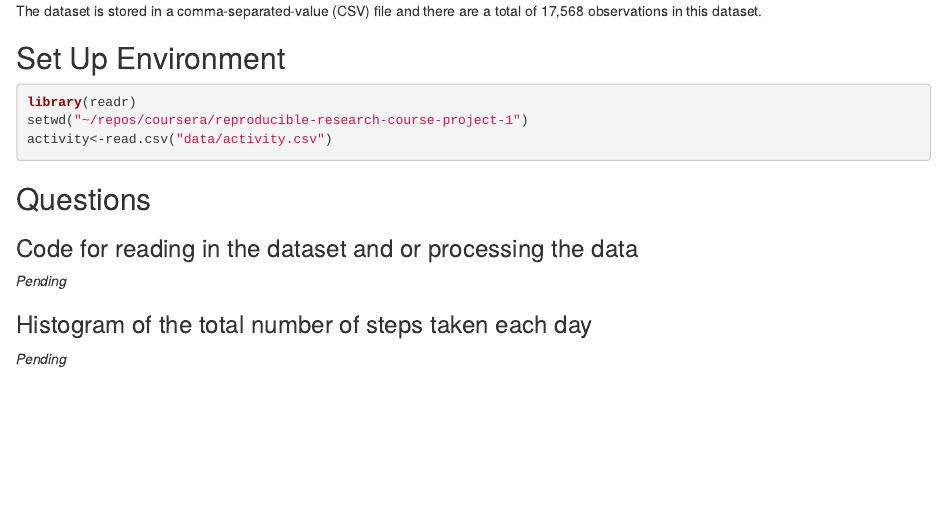
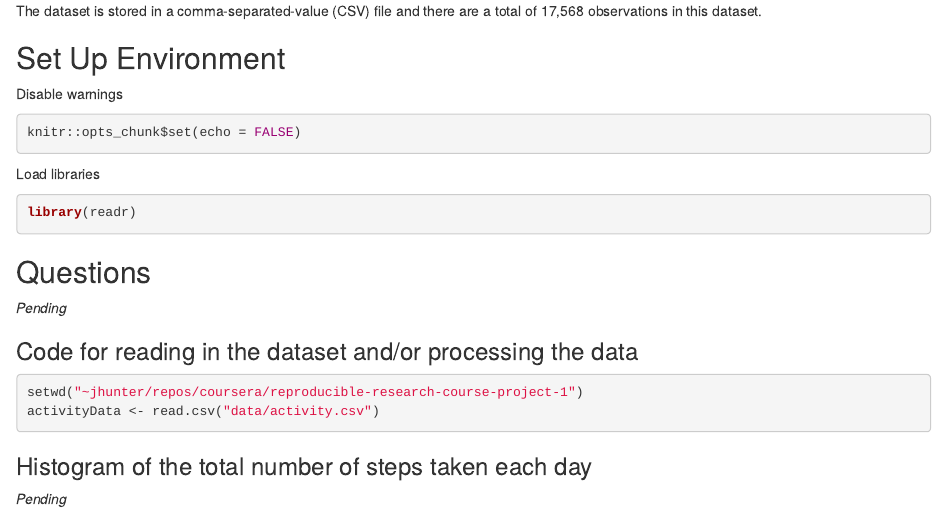
Before and after one commit to oraclejavanet/reproducible-research-course-project-1, an R Markdown document (activity-analysis.Rmd): the page in a window 1100 px wide, from 840 px down before the commit and from 820 px down after it, so that both start at the same text. The pictures show the output file activity-analysis.html that the author committed with the source, opened offline.

Commit message:
initial commit

````diff
--- a/activity-analysis.Rmd
+++ b/activity-analysis.Rmd
@@ -67,17 +61,28 @@ total of 17,568 observations in this dataset.
 
 ## Set Up Environment
 
+Disable warnings
+
+```{r setup, include = TRUE}
+knitr::opts_chunk$set(echo = FALSE)
+```
+
+Load libraries
+
 ```{r, echo = TRUE}
 library(readr)
-setwd("~/repos/coursera/reproducible-research-course-project-1")
-activity<-read.csv("data/activity.csv")
 ```
 
 ## Questions
 
-### Code for reading in the dataset and or processing the data
+*Pending*
 
-*Pending*
+### Code for reading in the dataset and/or processing the data
+
+```{r, echo = TRUE}
+setwd("~jhunter/repos/coursera/reproducible-research-course-project-1")
+activityData <- read.csv("data/activity.csv")
+```
 
 ### Histogram of the total number of steps taken each day
 
````
Also changed, not shown: README.md, activity-analysis.html, activity-analysis.Rmd (8 more changed lines).
